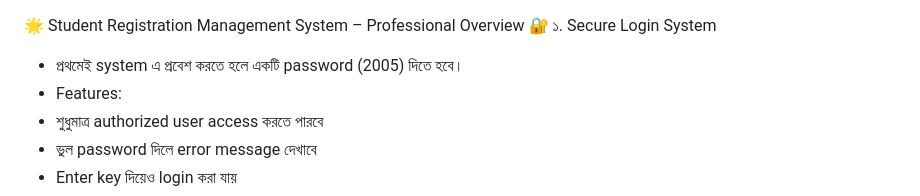
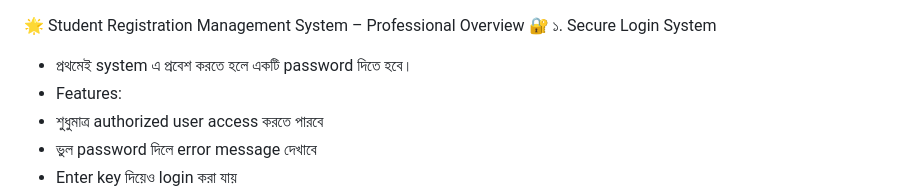
Before and after one commit to faman202/NPI-Student-Registration-System, a Markdown page: README.md, the part around the change. GitHub-like rendering.

```diff
--- a/README.md
+++ b/README.md
@@ -1,6 +1,6 @@
 🌟 Student Registration Management System – Professional Overview
 🔐 ১. Secure Login System
-- প্রথমেই system এ প্রবেশ করতে হলে একটি password (2005) দিতে হবে।
+- প্রথমেই system এ প্রবেশ করতে হলে একটি password দিতে হবে।
 - Features:
 - শুধুমাত্র authorized user access করতে পারবে
 - ভুল password দিলে error message দেখাবে
```
